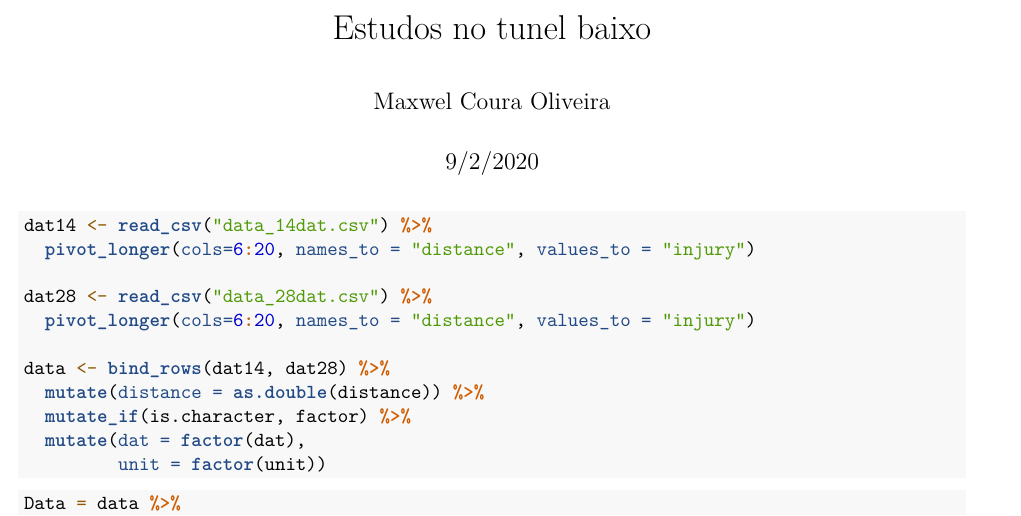
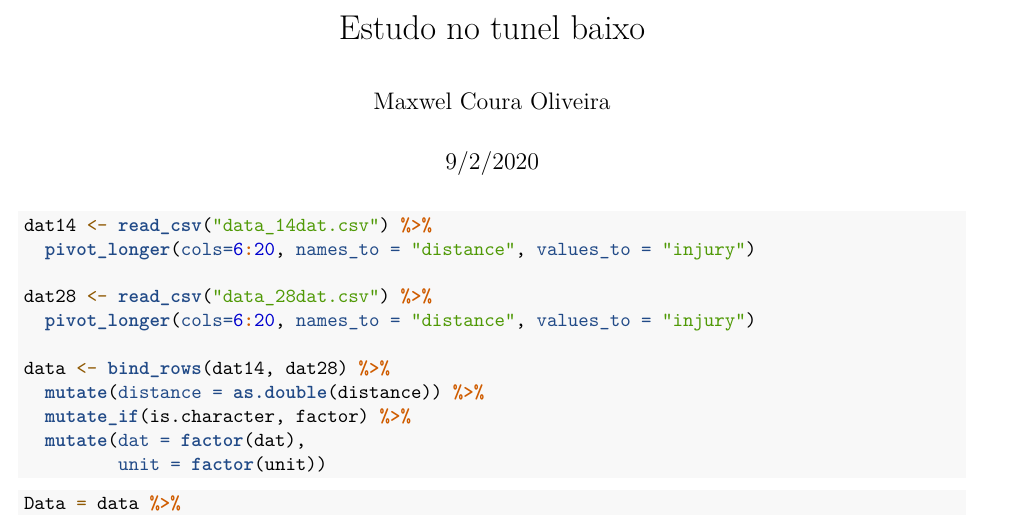
Before and after one commit to Unoeste-PP/Will-data, an R Markdown document (wilson_mestrado/hoop_houses/hoop.Rmd): part of page 1 of 11, cut so that both start at the same text. Rendered offline with R 4.5, knitr and Pandoc, then LaTeX, with nearby package versions; some code elsewhere in the file could not run offline.

Commit message:
Update hoop.Rmd

```diff
--- a/wilson_mestrado/hoop_houses/hoop.Rmd
+++ b/wilson_mestrado/hoop_houses/hoop.Rmd
@@ -1,5 +1,5 @@
 ---
-title: "Estudos no tunel baixo"
+title: "Estudo no tunel baixo"
 author: "Maxwel Coura Oliveira"
 date: "9/2/2020"
 output:
```
